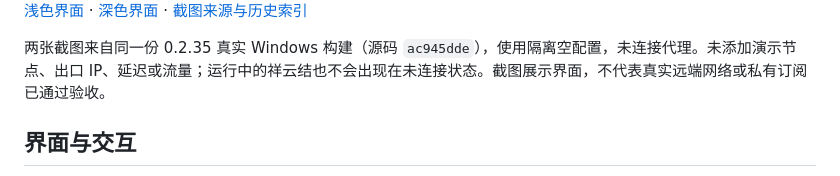
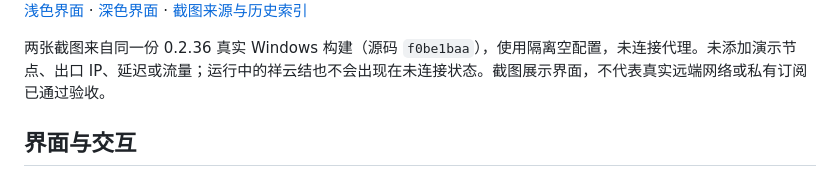
Before and after one commit to SOLHK/Swirl, a Markdown page: README.md, the part around the change. Drawn GitHub-style.

Commit message:
docs: refresh real Windows screenshots for 0.2.36

```diff
--- a/README.md
+++ b/README.md
@@ -20,7 +20,7 @@ Swirl 是面向 Windows 的网络工具，桌面界面使用 **C++23、Qt 6 Quic
 
 [浅色界面](docs/screenshots/apec-activity-light.png) · [深色界面](docs/screenshots/apec-activity-dark.png) · [截图来源与历史索引](docs/screenshots/README.md)
 
-两张截图来自同一份 0.2.35 真实 Windows 构建（源码 `ac945dde`），使用隔离空配置，未连接代理。未添加演示节点、出口 IP、延迟或流量；运行中的祥云结也不会出现在未连接状态。截图展示界面，不代表真实远端网络或私有订阅已通过验收。
+两张截图来自同一份 0.2.36 真实 Windows 构建（源码 `f0be1baa`），使用隔离空配置，未连接代理。未添加演示节点、出口 IP、延迟或流量；运行中的祥云结也不会出现在未连接状态。截图展示界面，不代表真实远端网络或私有订阅已通过验收。
 
 ## 界面与交互
 
```
Also changed, not shown: docs/screenshots/README.md (+1 -1 lines), docs/screenshots/apec-activity-dark.png, docs/screenshots/apec-activity-light.png, 1 other file.
